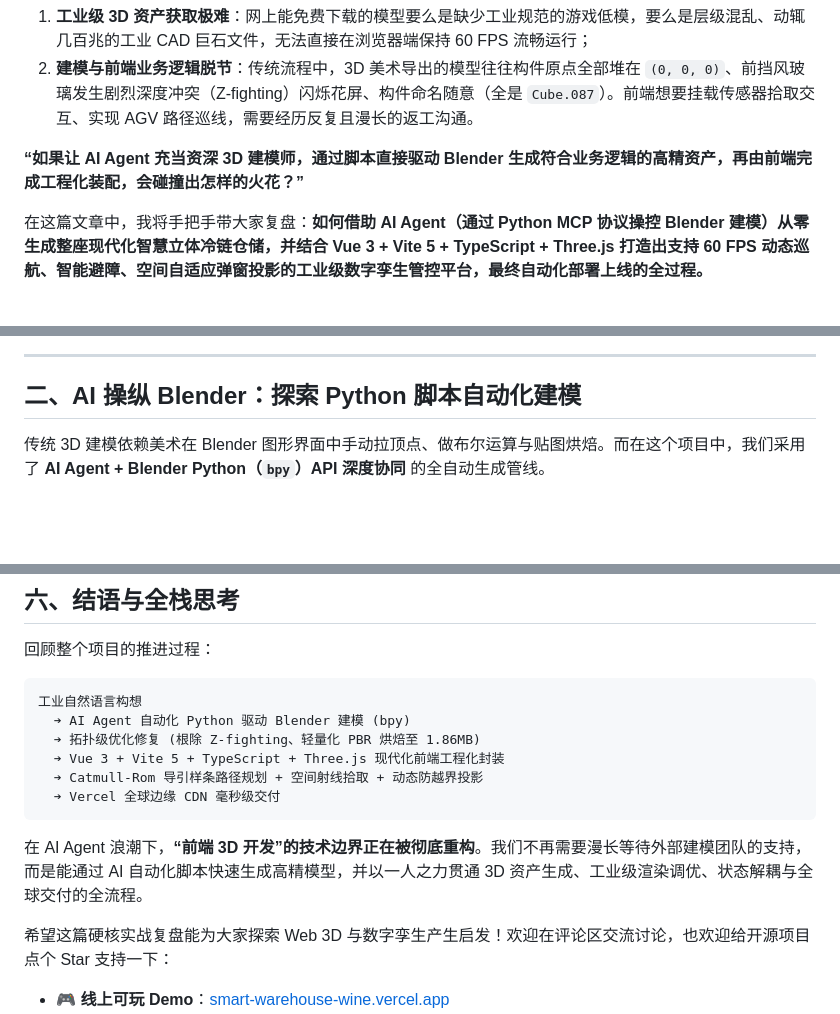
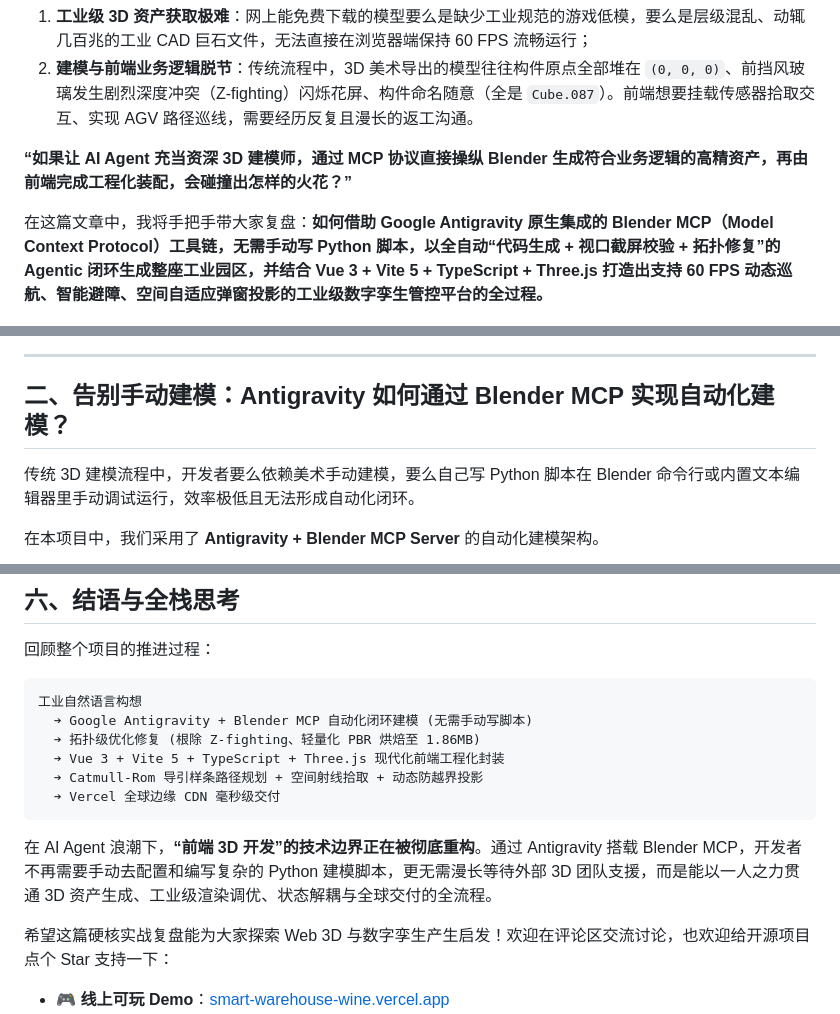
Before and after one commit to Xxcool/smart-warehouse, a Markdown page: docs/juejin_article.md, 3 parts joined by grey strips. Rendered like a GitHub page; blank space fills up the shorter version.

````diff
--- a/docs/juejin_article.md
+++ b/docs/juejin_article.md
@@ -13,16 +13,18 @@
 1. **工业级 3D 资产获取极难**：网上能免费下载的模型要么是缺少工业规范的游戏低模，要么是层级混乱、动辄几百兆的工业 CAD 巨石文件，无法直接在浏览器端保持 60 FPS 流畅运行；
 2. **建模与前端业务逻辑脱节**：传统流程中，3D 美术导出的模型往往构件原点全部堆在 `(0, 0, 0)`、前挡风玻璃发生剧烈深度冲突（Z-fighting）闪烁花屏、构件命名随意（全是 `Cube.087`）。前端想要挂载传感器拾取交互、实现 AGV 路径巡线，需要经历反复且漫长的返工沟通。
 
-**“如果让 AI Agent 充当资深 3D 建模师，通过脚本直接驱动 Blender 生成符合业务逻辑的高精资产，再由前端完成工程化装配，会碰撞出怎样的火花？”**
+**“如果让 AI Agent 充当资深 3D 建模师，通过 MCP 协议直接操纵 Blender 生成符合业务逻辑的高精资产，再由前端完成工程化装配，会碰撞出怎样的火花？”**
 
-在这篇文章中，我将手把手带大家复盘：**如何借助 AI Agent（通过 Python MCP 协议操控 Blender 建模）从零生成整座现代化智慧立体冷链仓储，并结合 Vue 3 + Vite 5 + TypeScript + Three.js 打造出支持 60 FPS 动态巡航、智能避障、空间自适应弹窗投影的工业级数字孪生管控平台，最终自动化部署上线的全过程。**
+在这篇文章中，我将手把手带大家复盘：**如何借助 Google Antigravity 原生集成的 Blender MCP（Model Context Protocol）工具链，无需手动写 Python 脚本，以全自动“代码生成 + 视口截屏校验 + 拓扑修复”的 Agentic 闭环生成整座工业园区，并结合 Vue 3 + Vite 5 + TypeScript + Three.js 打造出支持 60 FPS 动态巡航、智能避障、空间自适应弹窗投影的工业级数字孪生管控平台的全过程。**
 
 ![3D 智慧仓储数字孪生管控大屏全貌](https://raw.githubusercontent.com/Xxcool/smart-warehouse/main/docs/images/04_final_digital_twin.png)
 
 ---
 
-## 二、AI 操纵 Blender：探索 Python 脚本自动化建模
+## 二、告别手动建模：Antigravity 如何通过 Blender MCP 实现自动化建模？
 
-传统 3D 建模依赖美术在 Blender 图形界面中手动拉顶点、做布尔运算与贴图烘焙。而在这个项目中，我们采用了 **AI Agent + Blender Python（`bpy`）API 深度协同** 的全自动生成管线。
+传统 3D 建模流程中，开发者要么依赖美术手动建模，要么自己写 Python 脚本在 Blender 命令行或内置文本编辑器里手动调试运行，效率极低且无法形成自动化闭环。
+
+在本项目中，我们采用了 **Antigravity + Blender MCP Server** 的自动化建模架构。
 
 ```mermaid
@@ -241,14 +257,14 @@ const caretOffset = rawX - clampedX;
 
 ```text
 工业自然语言构想
-  ➔ AI Agent 自动化 Python 驱动 Blender 建模 (bpy)
+  ➔ Google Antigravity + Blender MCP 自动化闭环建模 (无需手动写脚本)
   ➔ 拓扑级优化修复 (根除 Z-fighting、轻量化 PBR 烘焙至 1.86MB)
   ➔ Vue 3 + Vite 5 + TypeScript + Three.js 现代化前端工程化封装
   ➔ Catmull-Rom 导引样条路径规划 + 空间射线拾取 + 动态防越界投影
   ➔ Vercel 全球边缘 CDN 毫秒级交付
 ```
 
-在 AI Agent 浪潮下，**“前端 3D 开发”的技术边界正在被彻底重构**。我们不再需要漫长等待外部建模团队的支持，而是能通过 AI 自动化脚本快速生成高精模型，并以一人之力贯通 3D 资产生成、工业级渲染调优、状态解耦与全球交付的全流程。
+在 AI Agent 浪潮下，**“前端 3D 开发”的技术边界正在被彻底重构**。通过 Antigravity 搭载 Blender MCP，开发者不再需要手动去配置和编写复杂的 Python 建模脚本，更无需漫长等待外部 3D 团队支援，而是能以一人之力贯通 3D 资产生成、工业级渲染调优、状态解耦与全球交付的全流程。
 
 希望这篇硬核实战复盘能为大家探索 Web 3D 与数字孪生产生启发！欢迎在评论区交流讨论，也欢迎给开源项目点个 Star 支持一下：
 
````
Also changed, not shown: other parts of docs/juejin_article.md (+33 -19 lines).
